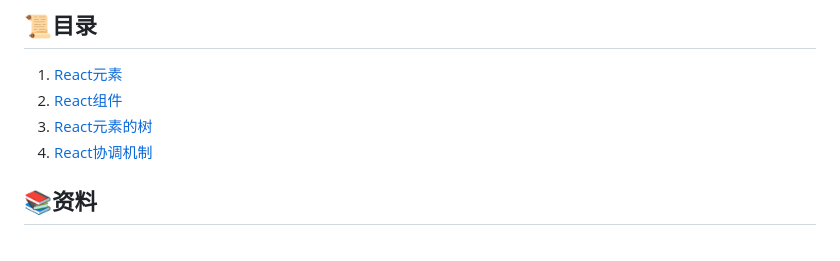
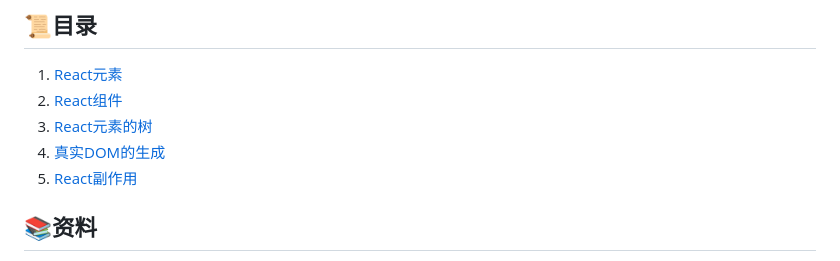
Before and after one commit to mini-peanut/simple-react-v16, a Markdown page: README.md, the part around the change. Drawn GitHub-style.

```diff
--- a/README.md
+++ b/README.md
@@ -33,7 +33,8 @@
 1. [React元素](React元素/readme.md)
 2. [React组件](React组件/readme.md)
 3. [React元素的树](React元素的树/readme.md)
-4. [React协调机制](React协调机制/readme.md)
+4. [真实DOM的生成](React副作用/readme.md)
+4. [React副作用](React副作用/readme.md)
 
 ## 📚资料
 - [A Cartoon Intro to Fiber](https://www.youtube.com/watch?v=ZCuYPiUIONs&list=PLb0IAmt7-GS3fZ46IGFirdqKTIxlws7e0&index=5)
```
Also changed, not shown: React元素的树/readme.md (+8 -4 lines), React副作用/readme.md (added, +33 -0 lines), React协调机制/readme.md (deleted, +0 -107 lines), 真实DOM的生成/readme.md (added, +237 -0 lines), assets/effect-list.png (added), 5 other files.
